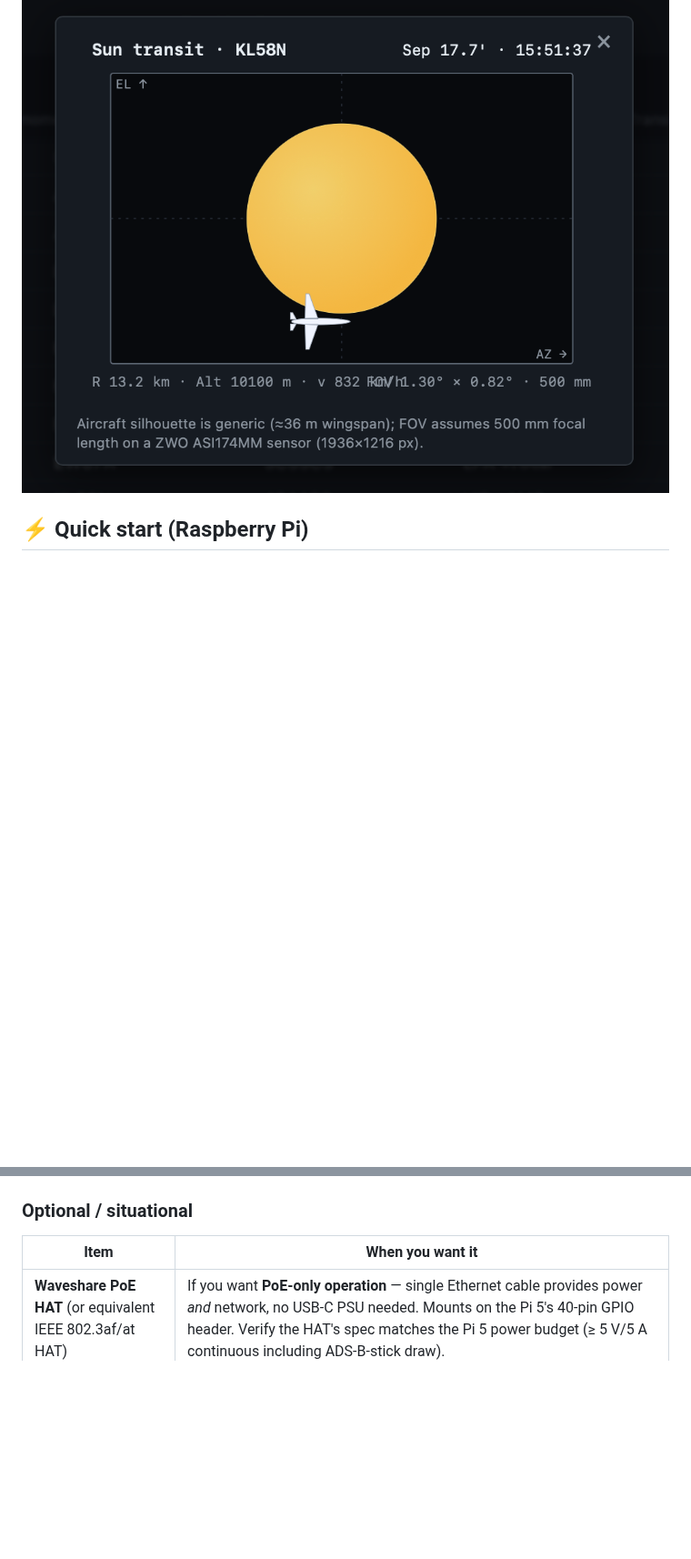
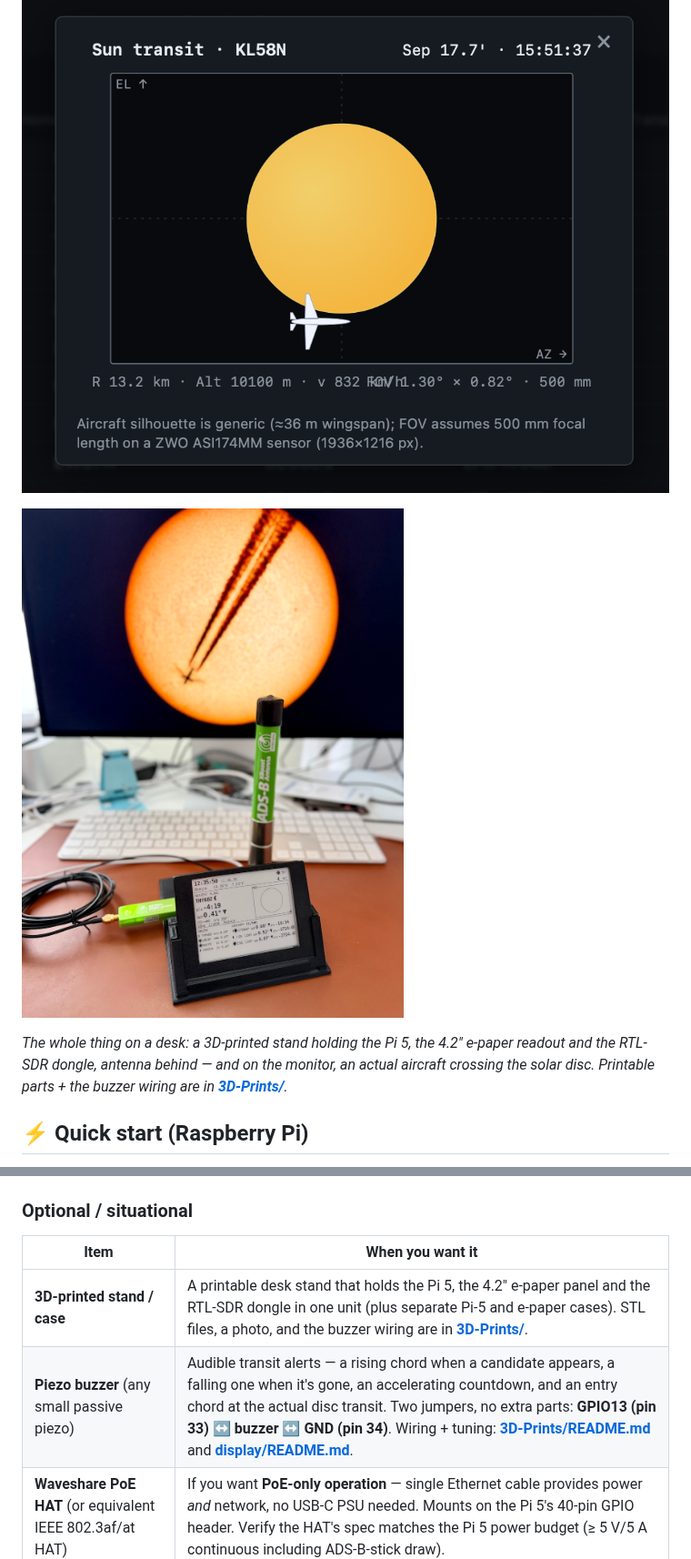
Before and after one commit to joergs-git/sun-moon-transit-predictor, a Markdown page: README.md, 2 parts joined by grey strips. Shown at 91% size. Drawn GitHub-style; pictures changed too: 3D-Prints/sunmoon-adsb-casestand.jpg (added); blank space fills up the shorter version.

```diff
--- a/README.md
+++ b/README.md
@@ -9,6 +9,13 @@ T-minus alert once live ADS-B has nailed down the transit time.
 ![Plane direction and FOV](/sun-moon-transit-predictor.png)
 ![Plane in front of sun](/sun-n-plane.png)
 ![Fov projection](/sunplane.png)
+
+![Pi 5 + e-paper stand with ADS-B dongle and antenna — behind it a real H-alpha Sun transit](3D-Prints/sunmoon-adsb-casestand.jpg)
+
+*The whole thing on a desk: a 3D-printed stand holding the Pi 5, the 4.2"
+e-paper readout and the RTL-SDR dongle, antenna behind — and on the monitor, an
+actual aircraft crossing the solar disc. Printable parts + the buzzer wiring are
+in **[3D-Prints/](3D-Prints/README.md)**.*
 
 ## ⚡ Quick start (Raspberry Pi)
 
@@ -156,6 +163,8 @@ for the cases where you want to push the setup further.
 
 | Item | When you want it |
 |---|---|
+| **3D-printed stand / case** | A printable desk stand that holds the Pi 5, the 4.2" e-paper panel and the RTL-SDR dongle in one unit (plus separate Pi-5 and e-paper cases). STL files, a photo, and the buzzer wiring are in **[3D-Prints/](3D-Prints/README.md)**. |
+| **Piezo buzzer** (any small passive piezo) | Audible transit alerts — a rising chord when a candidate appears, a falling one when it's gone, an accelerating countdown, and an entry chord at the actual disc transit. Two jumpers, no extra parts: **GPIO13 (pin 33) ↔ buzzer ↔ GND (pin 34)**. Wiring + tuning: **[3D-Prints/README.md](3D-Prints/README.md#piezo-buzzer--wiring-the-optimal-default)** and **[display/README.md](display/README.md#audio-buzzer-optional)**. |
 | **Waveshare PoE HAT** (or equivalent IEEE 802.3af/at HAT) | If you want **PoE-only operation** — single Ethernet cable provides power *and* network, no USB-C PSU needed. Mounts on the Pi 5's 40-pin GPIO header. Verify the HAT's spec matches the Pi 5 power budget (≥ 5 V/5 A continuous including ADS-B-stick draw). |
 | **Active LNA** (Uputronics / RTL-SDR Blog) at the antenna feedpoint | Pulls weaker / further aircraft out of the noise; powered via the RTL-SDR's bias-T. Only worth it if you're seeing < 200 km range. |
 | **1090 MHz bandpass / SAW filter** | Cuts strong out-of-band signals (FM broadcast, cellular) that can desensitise the RTL. Often built into the LNAs above. |
```
Also changed, not shown: 3D-Prints/README.md (added, +75 -0 lines), 4 other files.
